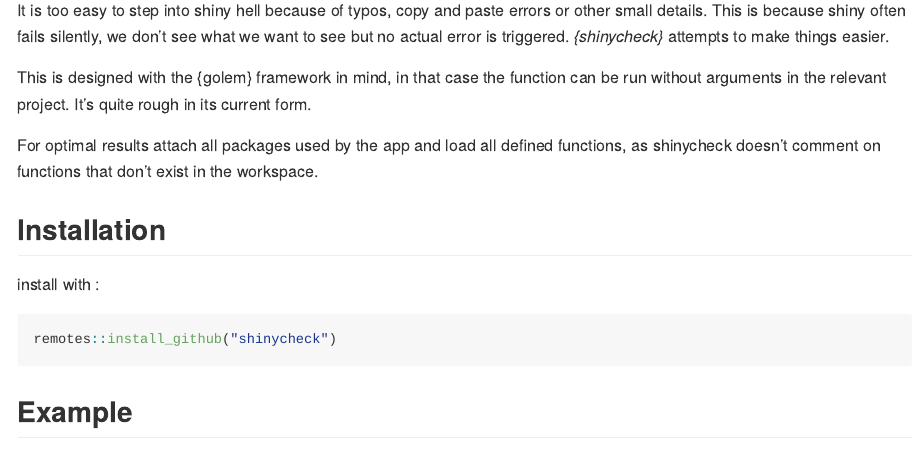
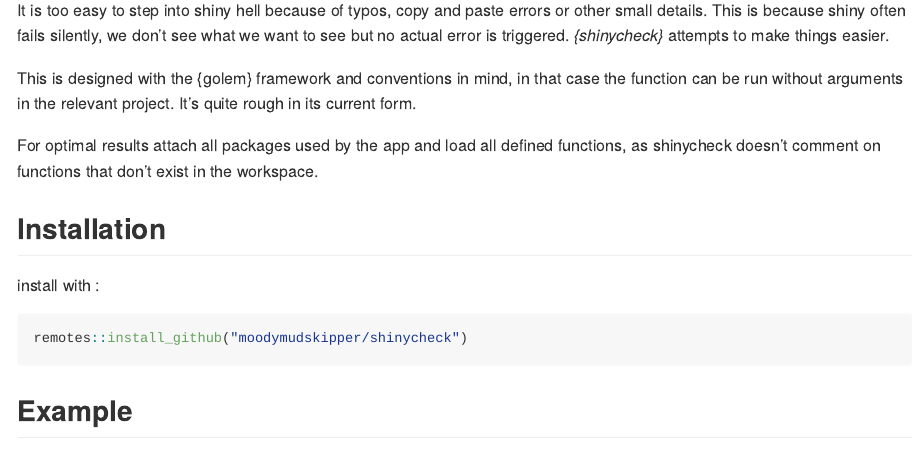
Before and after one commit to moodymudskipper/shinycheck, an R Markdown document (README.Rmd): the page in a window 1100 px wide, from 110 px down before the commit and from 150 px down after it, so that both start at the same text. The pictures show the output file README.md that the author committed with the source, drawn offline in the style of GitHub.

Commit message:
fix installation call

````diff
--- a/README.Rmd
+++ b/README.Rmd
@@ -33,7 +33,7 @@
 install with :
 
 ``` r
-remotes::install_github("shinycheck")
+remotes::install_github("moodymudskipper/shinycheck")
 ```
 
 ## Example
````
Also changed, not shown: README.md.
